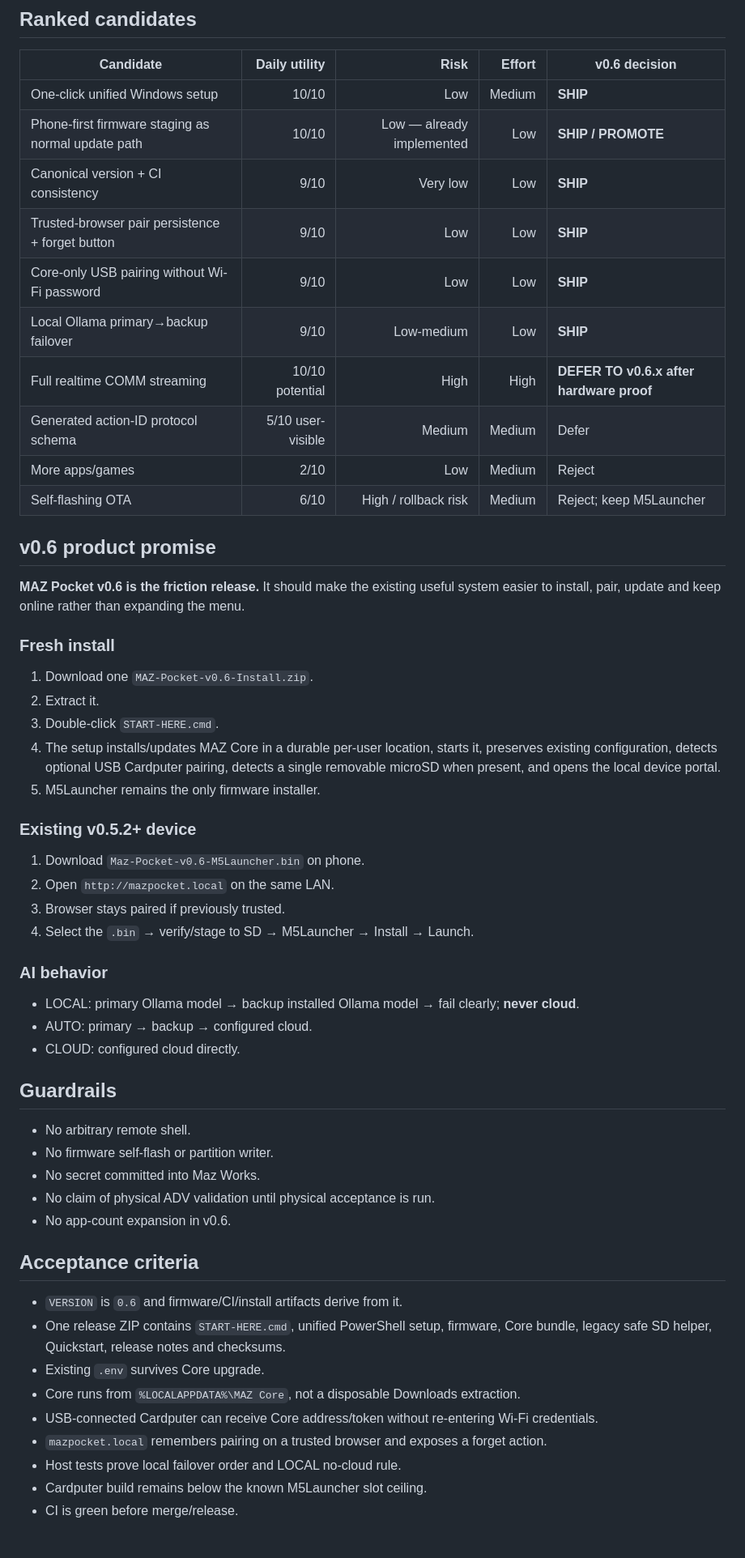
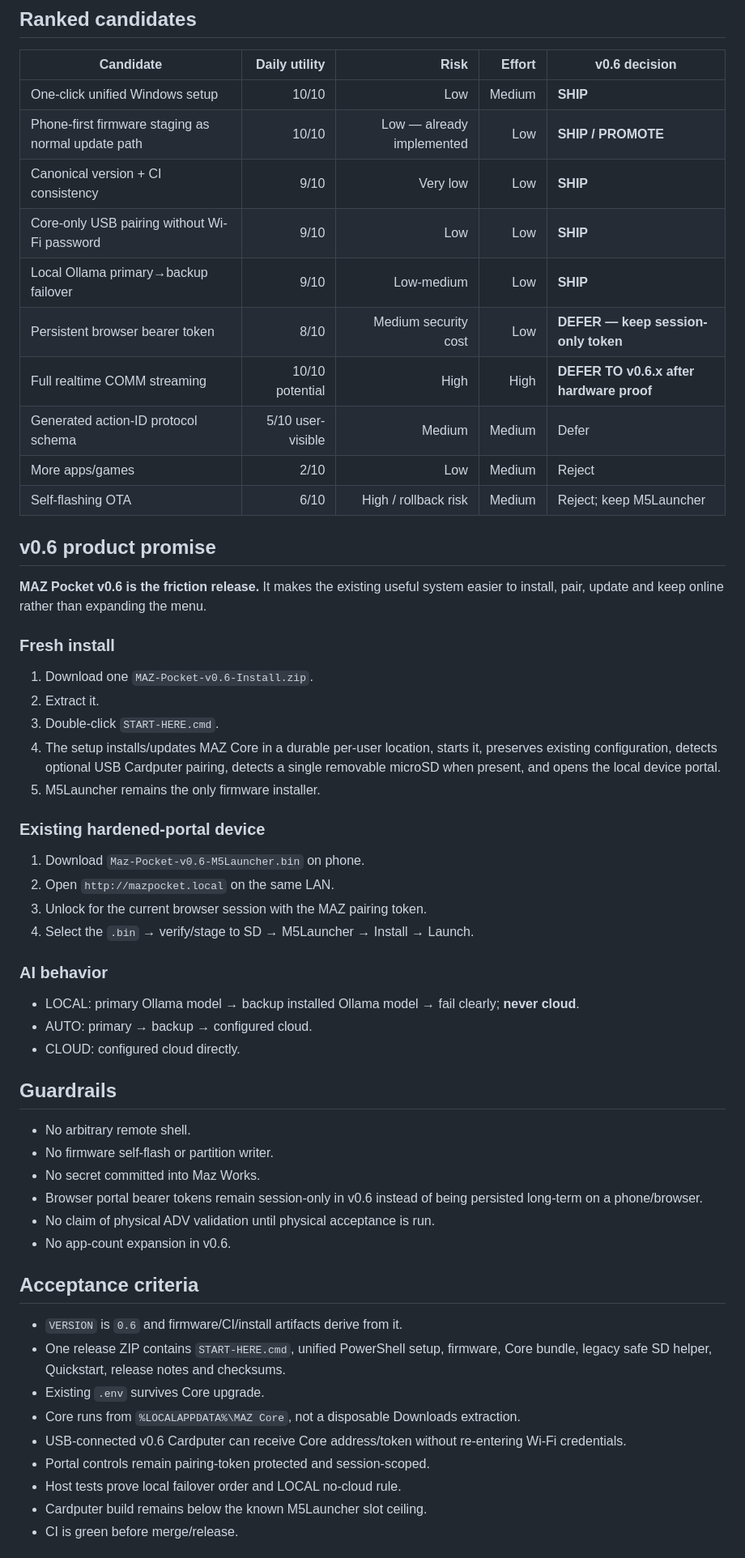
Before and after one commit to manazoid4/maz-pocket, a Markdown page: docs/V060-PLAN.md, the part around the change. Shown at 81% size. GitHub-like rendering.

Commit message:
Refine v0.6 synthesis after implementation security pass

```diff
--- a/docs/V060-PLAN.md
+++ b/docs/V060-PLAN.md
@@ -9,9 +9,9 @@ This pass reconciles Audit A (daily usefulness/friction) and Audit B (technical
 | One-click unified Windows setup | 10/10 | Low | Medium | **SHIP** |
 | Phone-first firmware staging as normal update path | 10/10 | Low — already implemented | Low | **SHIP / PROMOTE** |
 | Canonical version + CI consistency | 9/10 | Very low | Low | **SHIP** |
-| Trusted-browser pair persistence + forget button | 9/10 | Low | Low | **SHIP** |
 | Core-only USB pairing without Wi-Fi password | 9/10 | Low | Low | **SHIP** |
 | Local Ollama primary→backup failover | 9/10 | Low-medium | Low | **SHIP** |
+| Persistent browser bearer token | 8/10 | Medium security cost | Low | **DEFER — keep session-only token** |
 | Full realtime COMM streaming | 10/10 potential | High | High | **DEFER TO v0.6.x after hardware proof** |
 | Generated action-ID protocol schema | 5/10 user-visible | Medium | Medium | Defer |
 | More apps/games | 2/10 | Low | Medium | Reject |
@@ -19,7 +19,7 @@ This pass reconciles Audit A (daily usefulness/friction) and Audit B (technical
 
 ## v0.6 product promise
 
-**MAZ Pocket v0.6 is the friction release.** It should make the existing useful system easier to install, pair, update and keep online rather than expanding the menu.
+**MAZ Pocket v0.6 is the friction release.** It makes the existing useful system easier to install, pair, update and keep online rather than expanding the menu.
 
 ### Fresh install
 1. Download one `MAZ-Pocket-v0.6-Install.zip`.
@@ -28,10 +28,10 @@ This pass reconciles Audit A (daily usefulness/friction) and Audit B (technical
 4. The setup installs/updates MAZ Core in a durable per-user location, starts it, preserves existing configuration, detects optional USB Cardputer pairing, detects a single removable microSD when present, and opens the local device portal.
 5. M5Launcher remains the only firmware installer.
 
-### Existing v0.5.2+ device
+### Existing hardened-portal device
 1. Download `Maz-Pocket-v0.6-M5Launcher.bin` on phone.
 2. Open `http://mazpocket.local` on the same LAN.
-3. Browser stays paired if previously trusted.
+3. Unlock for the current browser session with the MAZ pairing token.
 4. Select the `.bin` → verify/stage to SD → M5Launcher → Install → Launch.
 
 ### AI behavior
@@ -44,6 +44,7 @@ This pass reconciles Audit A (daily usefulness/friction) and Audit B (technical
 - No arbitrary remote shell.
 - No firmware self-flash or partition writer.
 - No secret committed into Maz Works.
+- Browser portal bearer tokens remain session-only in v0.6 instead of being persisted long-term on a phone/browser.
 - No claim of physical ADV validation until physical acceptance is run.
 - No app-count expansion in v0.6.
 
@@ -53,8 +54,8 @@ This pass reconciles Audit A (daily usefulness/friction) and Audit B (technical
 - One release ZIP contains `START-HERE.cmd`, unified PowerShell setup, firmware, Core bundle, legacy safe SD helper, Quickstart, release notes and checksums.
 - Existing `.env` survives Core upgrade.
 - Core runs from `%LOCALAPPDATA%\MAZ Core`, not a disposable Downloads extraction.
-- USB-connected Cardputer can receive Core address/token without re-entering Wi-Fi credentials.
-- `mazpocket.local` remembers pairing on a trusted browser and exposes a forget action.
+- USB-connected v0.6 Cardputer can receive Core address/token without re-entering Wi-Fi credentials.
+- Portal controls remain pairing-token protected and session-scoped.
 - Host tests prove local failover order and LOCAL no-cloud rule.
 - Cardputer build remains below the known M5Launcher slot ceiling.
 - CI is green before merge/release.
```
